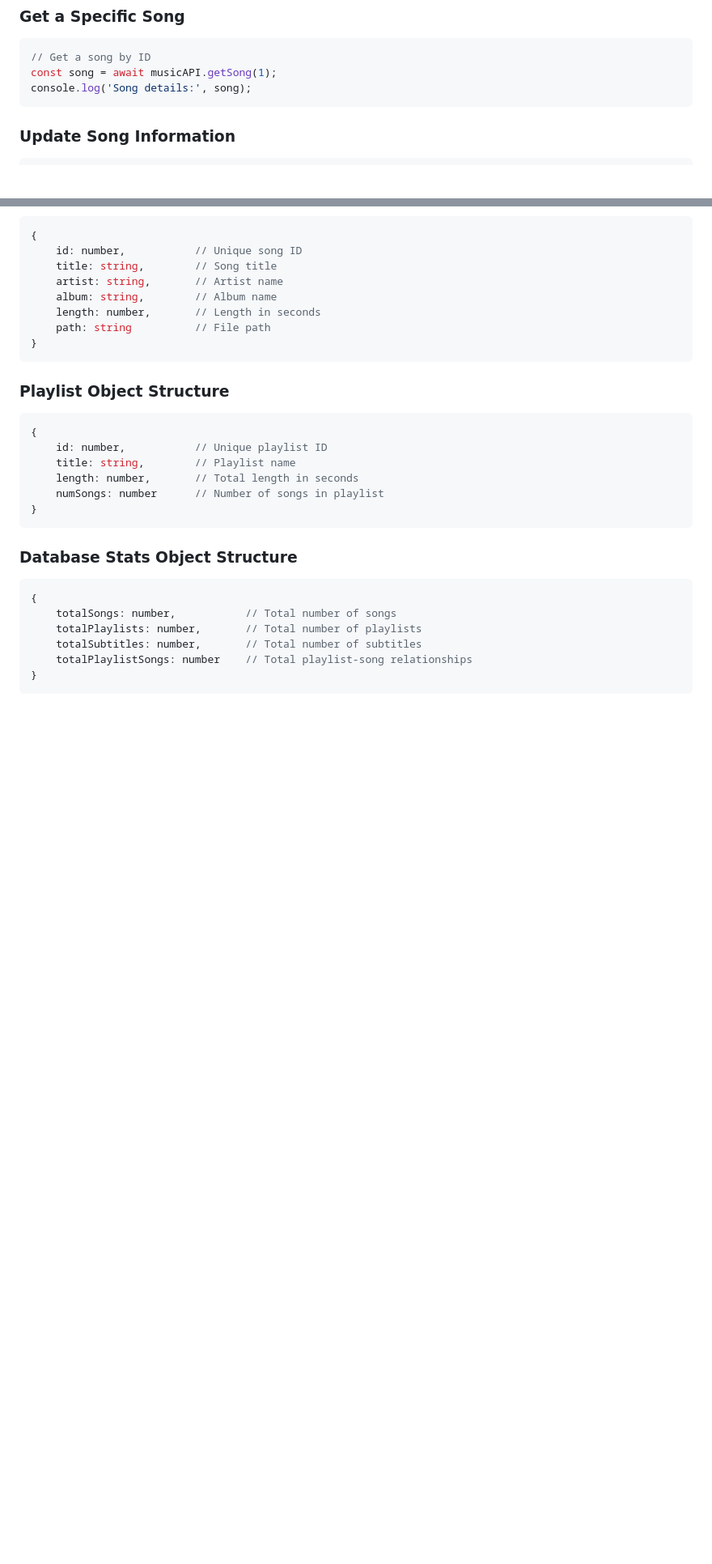
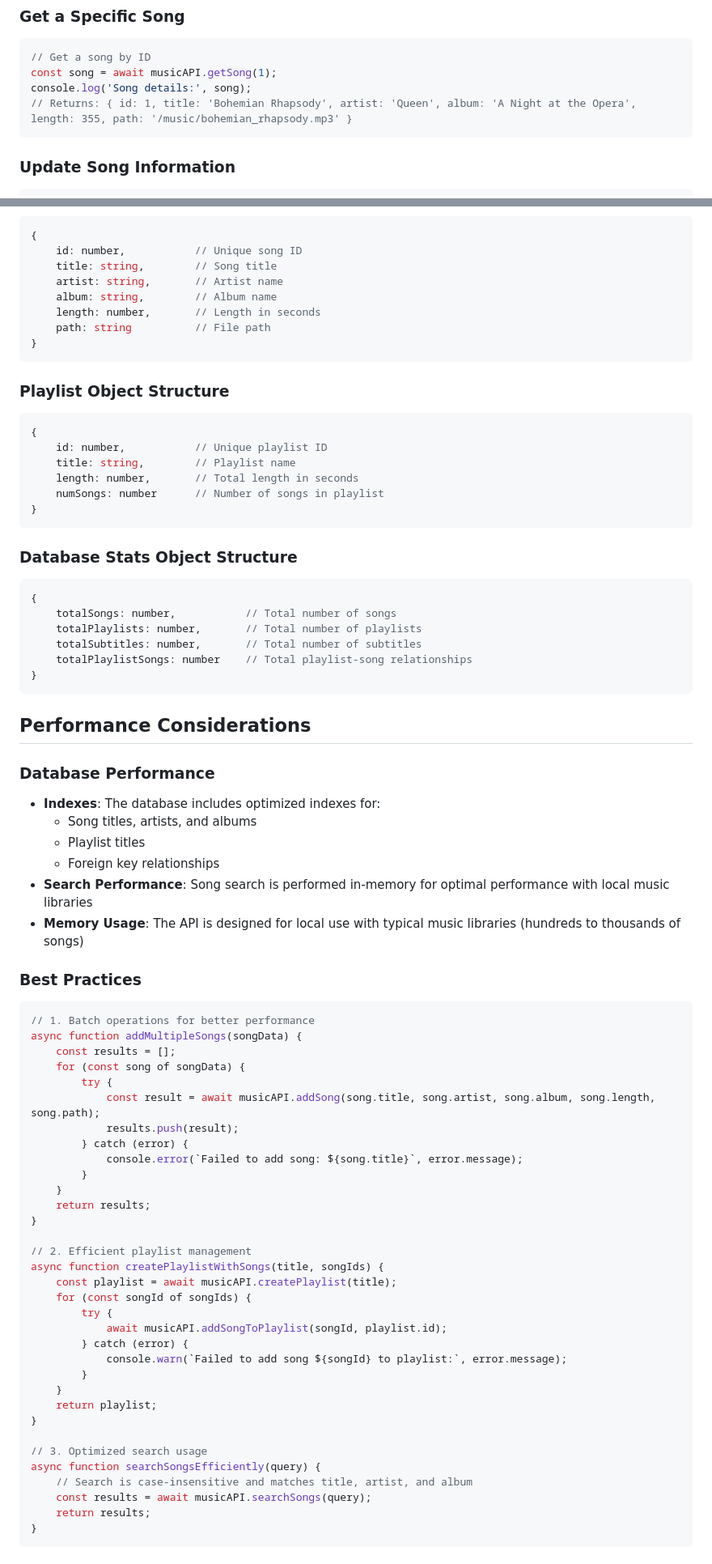
Before and after one commit to 0xDarkStar/CustomApps, a Markdown page: musicPlayer/docs/API_DOCUMENTATION.md, 2 parts joined by grey strips. Shown at 81% size. Rendered like a GitHub page; blank space fills up the shorter version.

````diff
--- a/musicPlayer/docs/API_DOCUMENTATION.md
+++ b/musicPlayer/docs/API_DOCUMENTATION.md
@@ -56,6 +56,7 @@ songs.forEach(song => {
 // Get a song by ID
 const song = await musicAPI.getSong(1);
 console.log('Song details:', song);
+// Returns: { id: 1, title: 'Bohemian Rhapsody', artist: 'Queen', album: 'A Night at the Opera', length: 355, path: '/music/bohemian_rhapsody.mp3' }
 ```
 
 ### Update Song Information
@@ -464,3 +542,51 @@ window.MusicManager = new MusicManager();
     totalPlaylistSongs: number    // Total playlist-song relationships
 }
 ```
+
+## Performance Considerations
+
+### Database Performance
+- **Indexes**: The database includes optimized indexes for:
+  - Song titles, artists, and albums
+  - Playlist titles
+  - Foreign key relationships
+- **Search Performance**: Song search is performed in-memory for optimal performance with local music libraries
+- **Memory Usage**: The API is designed for local use with typical music libraries (hundreds to thousands of songs)
+
+### Best Practices
+```javascript
+// 1. Batch operations for better performance
+async function addMultipleSongs(songData) {
+    const results = [];
+    for (const song of songData) {
+        try {
+            const result = await musicAPI.addSong(song.title, song.artist, song.album, song.length, song.path);
+            results.push(result);
+        } catch (error) {
+            console.error(`Failed to add song: ${song.title}`, error.message);
+        }
+    }
+    return results;
+}
+
+// 2. Efficient playlist management
+async function createPlaylistWithSongs(title, songIds) {
+    const playlist = await musicAPI.createPlaylist(title);
+    for (const songId of songIds) {
+        try {
+            await musicAPI.addSongToPlaylist(songId, playlist.id);
+        } catch (error) {
+            console.warn(`Failed to add song ${songId} to playlist:`, error.message);
+        }
+    }
+    return playlist;
+}
+
+// 3. Optimized search usage
+async function searchSongsEfficiently(query) {
+    // Search is case-insensitive and matches title, artist, and album
+    const results = await musicAPI.searchSongs(query);
+    return results;
+}
+```
+
````
Also changed, not shown: other parts of musicPlayer/docs/API_DOCUMENTATION.md (+122 -0 lines).
